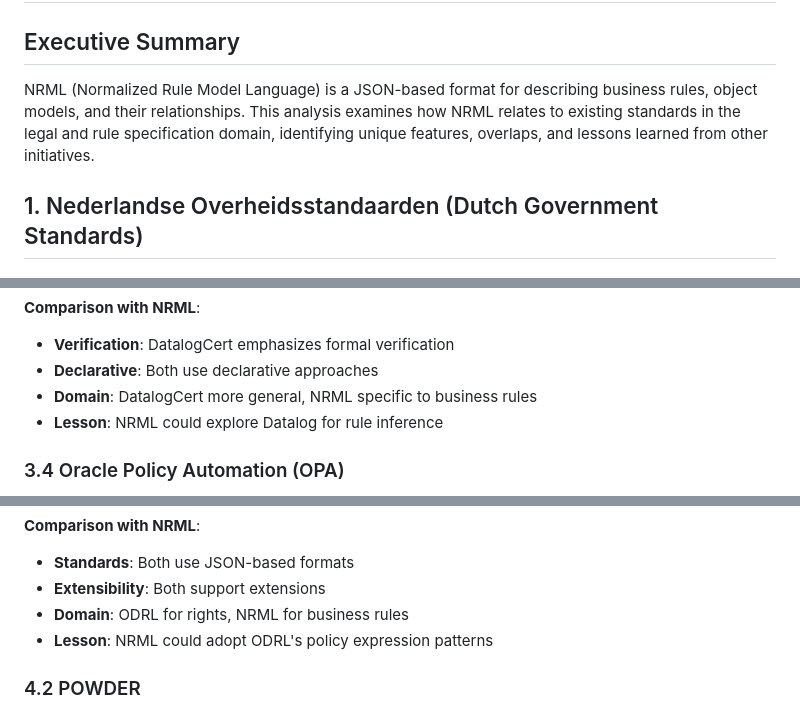
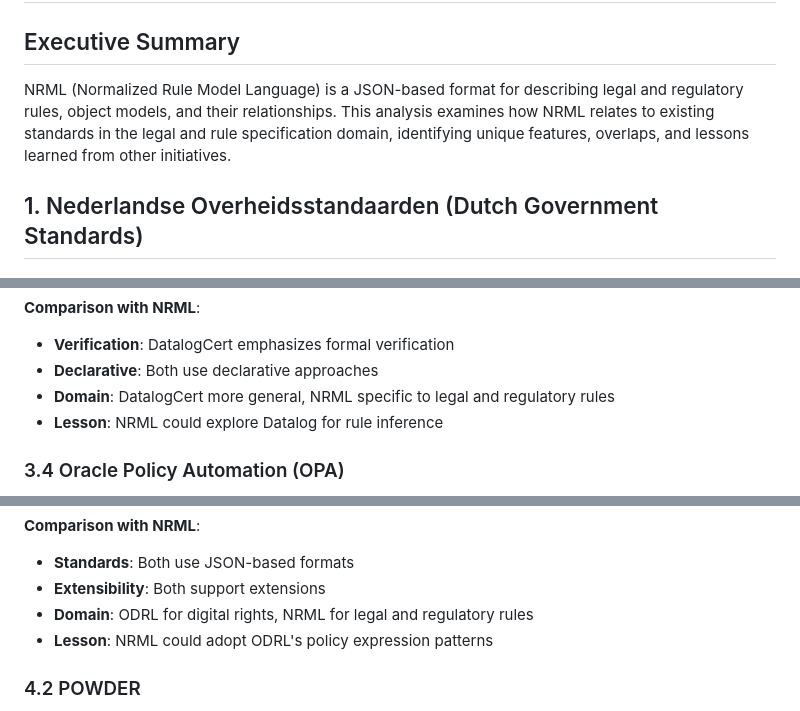
Before and after one commit to MinBZK/NRML, a Markdown page: doc/comparison.md, 3 parts joined by grey strips. Drawn GitHub-style.

```diff
--- a/doc/comparison.md
+++ b/doc/comparison.md
@@ -2,7 +2,7 @@
 
 ## Executive Summary
 
-NRML (Normalized Rule Model Language) is a JSON-based format for describing business rules, object models, and their relationships. This analysis examines how NRML relates to existing standards in the legal and rule specification domain, identifying unique features, overlaps, and lessons learned from other initiatives.
+NRML (Normalized Rule Model Language) is a JSON-based format for describing legal and regulatory rules, object models, and their relationships. This analysis examines how NRML relates to existing standards in the legal and rule specification domain, identifying unique features, overlaps, and lessons learned from other initiatives.
 
 ## 1. Nederlandse Overheidsstandaarden (Dutch Government Standards)
 
@@ -277,7 +277,7 @@ NRML (Normalized Rule Model Language) is a JSON-based format for describing busi
 
 - **Verification**: DatalogCert emphasizes formal verification
 - **Declarative**: Both use declarative approaches
-- **Domain**: DatalogCert more general, NRML specific to business rules
+- **Domain**: DatalogCert more general, NRML specific to legal and regulatory rules
 - **Lesson**: NRML could explore Datalog for rule inference
 
 ### 3.4 Oracle Policy Automation (OPA)
@@ -315,7 +315,7 @@ NRML (Normalized Rule Model Language) is a JSON-based format for describing busi
 
 - **Standards**: Both use JSON-based formats
 - **Extensibility**: Both support extensions
-- **Domain**: ODRL for rights, NRML for business rules
+- **Domain**: ODRL for digital rights, NRML for legal and regulatory rules
 - **Lesson**: NRML could adopt ODRL's policy expression patterns
 
 ### 4.2 POWDER
```
Also changed, not shown: other parts of doc/comparison.md (+61 -17 lines), CLAUDE.md (+13 -2 lines), README.md (+42 -7 lines).
